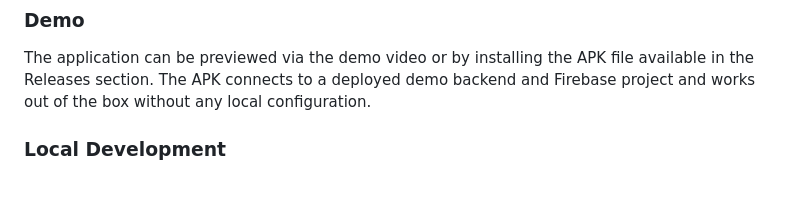
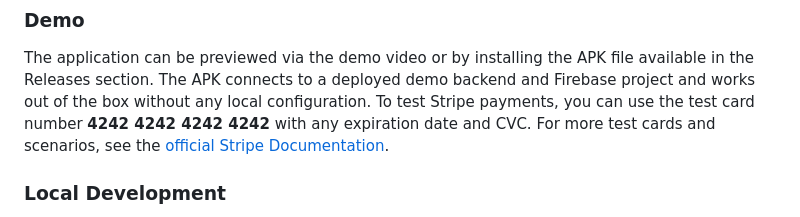
Before and after one commit to iaroslavagoncharova/flower-house, a Markdown page: README.md, the part around the change. Rendered like a GitHub page; blank space fills up the shorter version.

Commit message:
Add Stripe test card information to README
Added information about testing Stripe payments using a test card number.

```diff
--- a/README.md
+++ b/README.md
@@ -38,6 +38,7 @@ A demo APK can be downloaded from the Releases section.
 ### Demo
 The application can be previewed via the demo video or by installing the APK file available in the Releases section.
 The APK connects to a deployed demo backend and Firebase project and works out of the box without any local configuration.
+To test Stripe payments, you can use the test card number **4242 4242 4242 4242** with any expiration date and CVC. For more test cards and scenarios, see the [official Stripe Documentation](https://docs.stripe.com/testing).
 
 ### Local Development
 This project relies on a pre-configured Firebase project and backend services (Stripe and MailerSend).
```
